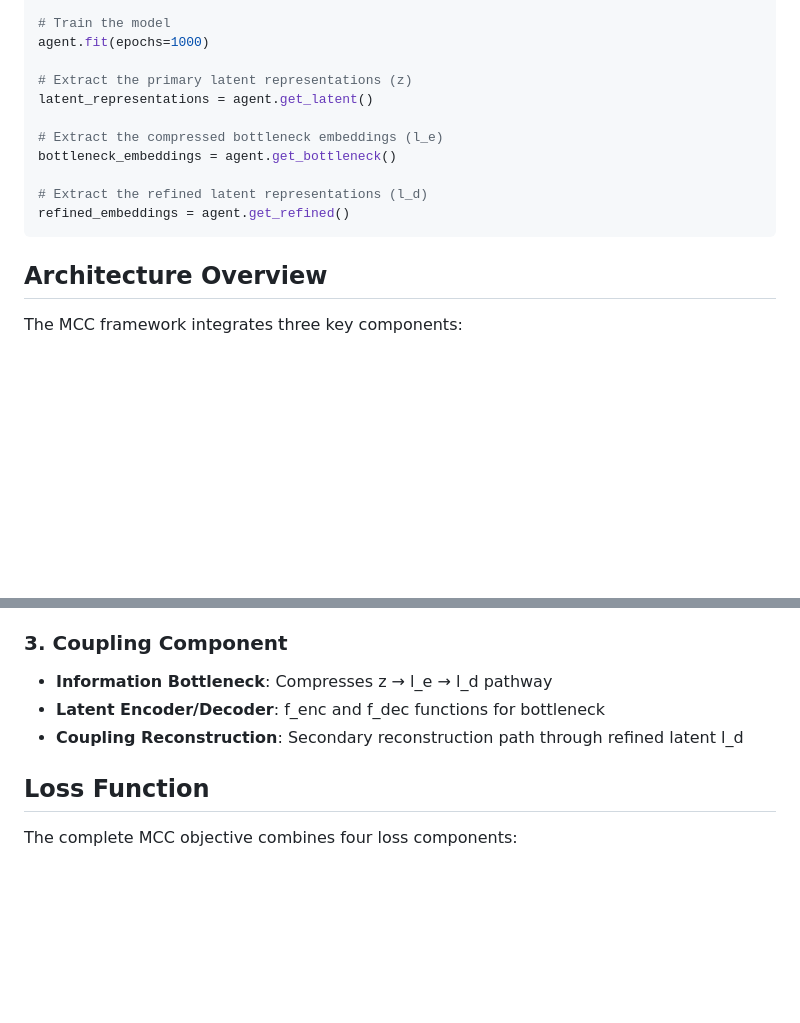
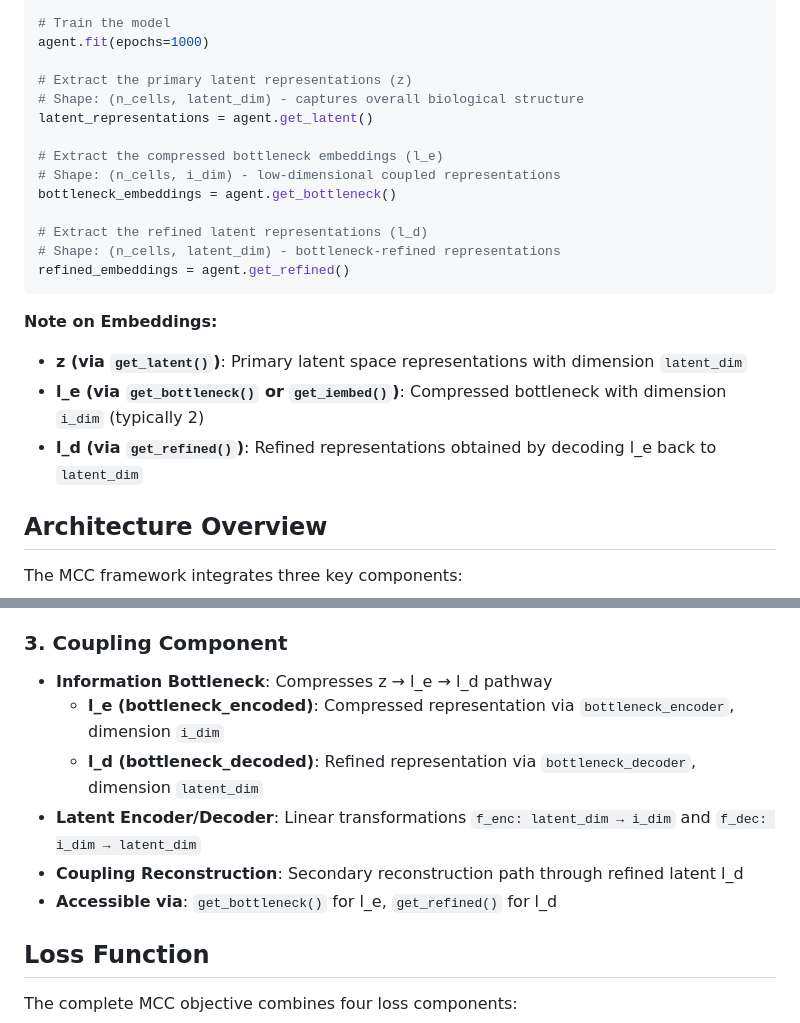
Before and after one commit to PeterPonyu/MCCVAE, a Markdown page: README.md, 2 parts joined by grey strips. Drawn GitHub-style; blank space fills up the shorter version.

````diff
--- a/README.md
+++ b/README.md
@@ -55,14 +55,22 @@ agent = Agent(
 agent.fit(epochs=1000)
 
 # Extract the primary latent representations (z)
+# Shape: (n_cells, latent_dim) - captures overall biological structure
 latent_representations = agent.get_latent()
 
 # Extract the compressed bottleneck embeddings (l_e)
+# Shape: (n_cells, i_dim) - low-dimensional coupled representations
 bottleneck_embeddings = agent.get_bottleneck()
 
 # Extract the refined latent representations (l_d)
+# Shape: (n_cells, latent_dim) - bottleneck-refined representations
 refined_embeddings = agent.get_refined()
 ```
+
+**Note on Embeddings:**
+- **z (via `get_latent()`)**: Primary latent space representations with dimension `latent_dim`
+- **l_e (via `get_bottleneck()` or `get_iembed()`)**: Compressed bottleneck with dimension `i_dim` (typically 2)
+- **l_d (via `get_refined()`)**: Refined representations obtained by decoding l_e back to `latent_dim`
 
 ## Architecture Overview
 
@@ -81,8 +89,11 @@ The MCC framework integrates three key components:
 
 ### 3. Coupling Component
 - **Information Bottleneck**: Compresses z → l_e → l_d pathway
-- **Latent Encoder/Decoder**: f_enc and f_dec functions for bottleneck
+  - **l_e (bottleneck_encoded)**: Compressed representation via `bottleneck_encoder`, dimension `i_dim`
+  - **l_d (bottleneck_decoded)**: Refined representation via `bottleneck_decoder`, dimension `latent_dim`
+- **Latent Encoder/Decoder**: Linear transformations `f_enc: latent_dim → i_dim` and `f_dec: i_dim → latent_dim`
 - **Coupling Reconstruction**: Secondary reconstruction path through refined latent l_d
+- **Accessible via**: `get_bottleneck()` for l_e, `get_refined()` for l_d
 
 ## Loss Function
 
````
Also changed, not shown: REVIEW_SUMMARY.md (added, +124 -0 lines).
